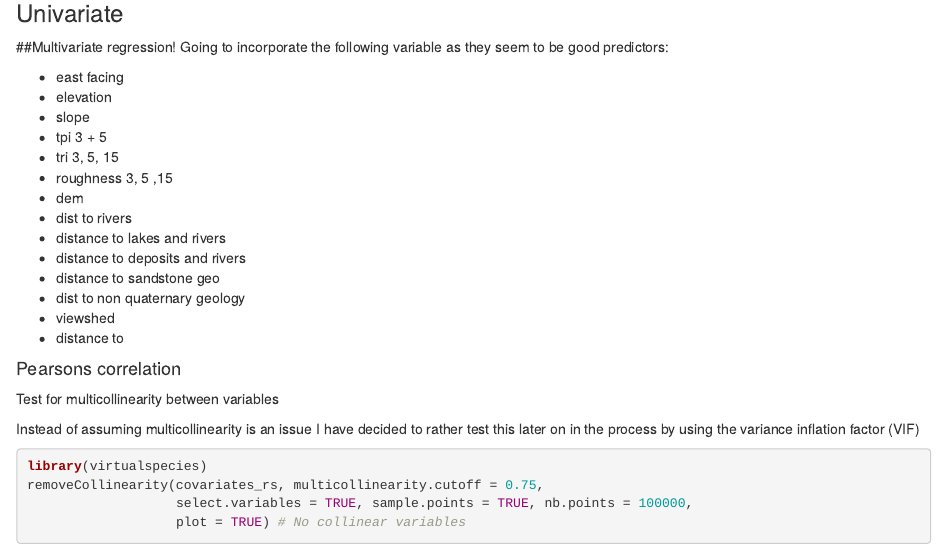
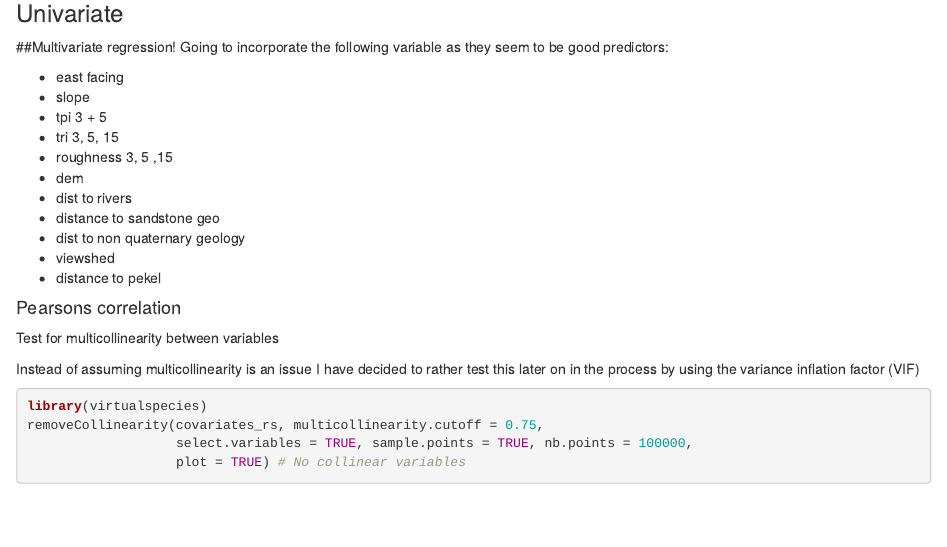
Before and after one commit to amyhatton/mustatils_spatial_analysis_redo, an R Markdown document (exploratory_data_analysis.rmd): the page in a window 1100 px wide, from 6630 px down. Rendered offline with R 4.5, knitr and Pandoc, with nearby package versions; some code elsewhere in the file could not run offline.

Commit message:
edits with updated analysis

```diff
--- a/exploratory_data_analysis.rmd
+++ b/exploratory_data_analysis.rmd
@@ -602,19 +602,16 @@ lrtest(pekel.m) #very good pvalue < 2.2e-16 ***; standardised pvalue
 Going to incorporate the following variable as they seem to be good predictors:
 
 - east facing
-- elevation
 - slope
 - tpi 3 + 5
 - tri 3, 5, 15
 - roughness 3, 5 ,15
 - dem
 - dist to rivers
-- distance to lakes and rivers
-- distance to deposits and rivers
 - distance to sandstone geo
 - dist to non quaternary geology
 - viewshed
-- distance to
+- distance to pekel
 
 #### Pearsons correlation
 
```
Also changed, not shown: plots/analysis_redo/pcf_null_final_999sim.pdf.
